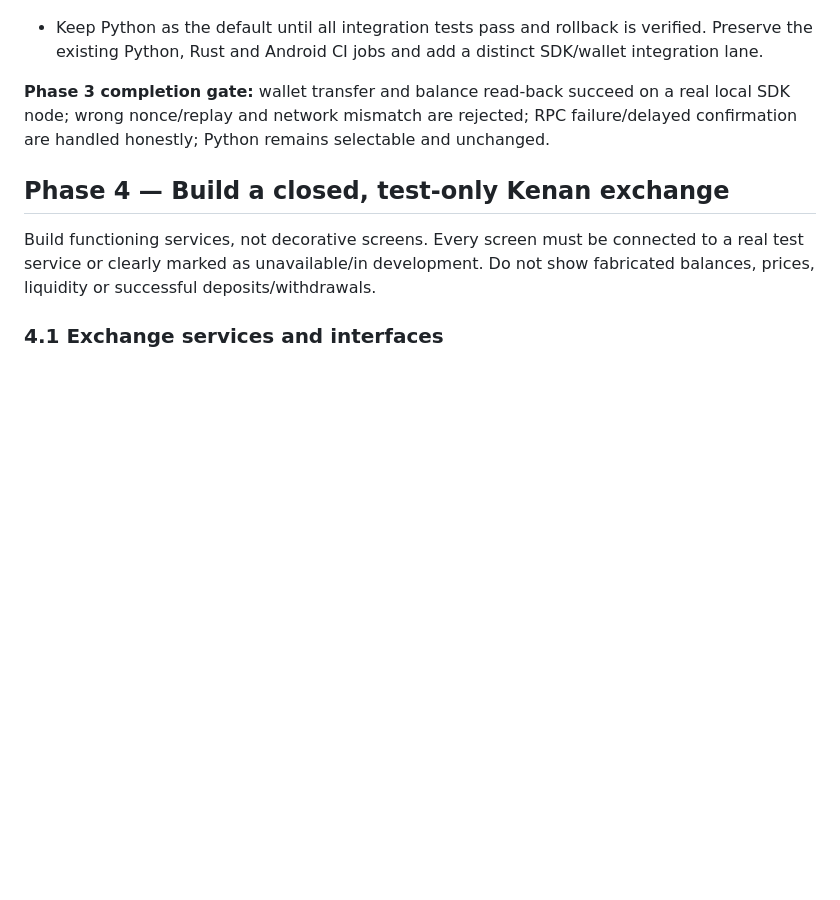
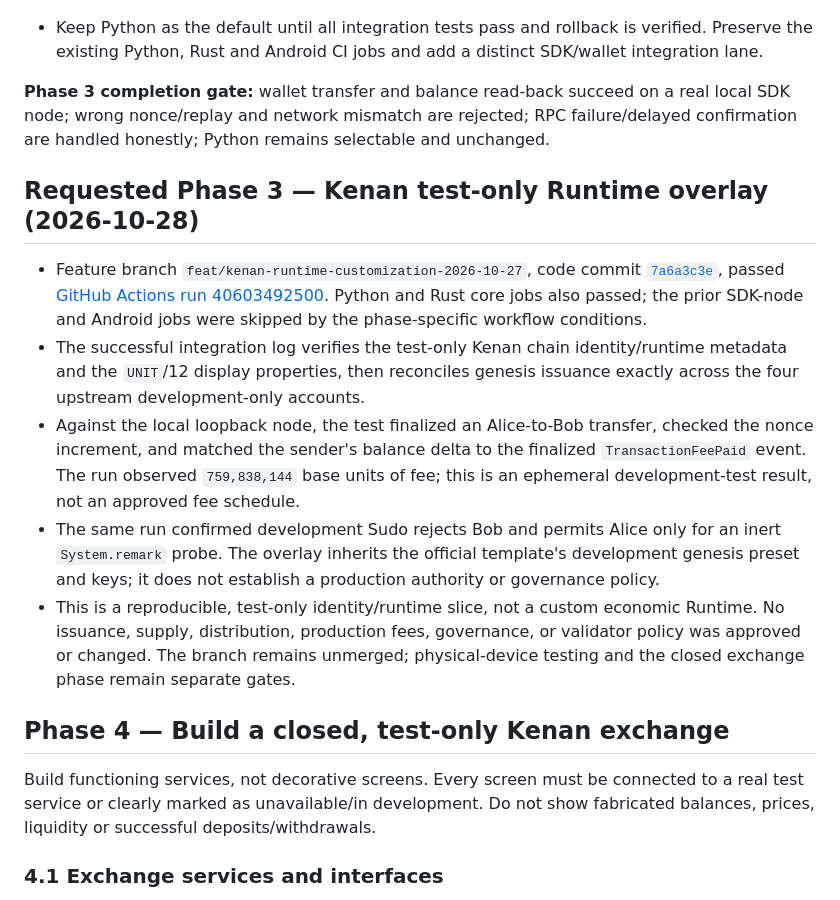
Before and after one commit to hoodmoshla/kenan-ecosystem, a Markdown page: docs/POLKADOT.md, the part around the change. Rendered like a GitHub page; blank space fills up the shorter version.

Commit message:
docs(runtime): record test-only Kenan runtime verification

```diff
--- a/docs/POLKADOT.md
+++ b/docs/POLKADOT.md
@@ -68,6 +68,14 @@ Only after Phase 2 passes:
 
 **Phase 3 completion gate:** wallet transfer and balance read-back succeed on a real local SDK node; wrong nonce/replay and network mismatch are rejected; RPC failure/delayed confirmation are handled honestly; Python remains selectable and unchanged.
 
+## Requested Phase 3 — Kenan test-only Runtime overlay (2026-10-28)
+
+- Feature branch `feat/kenan-runtime-customization-2026-10-27`, code commit [`7a6a3c3e`](https://github.com/hoodmoshla/kenan-ecosystem/commit/7a6a3c3e2bed48e6b39d0a012c52304b7c8aee15), passed [GitHub Actions run 40603492500](https://github.com/hoodmoshla/kenan-ecosystem/actions/runs/40603492500). Python and Rust core jobs also passed; the prior SDK-node and Android jobs were skipped by the phase-specific workflow conditions.
+- The successful integration log verifies the test-only Kenan chain identity/runtime metadata and the `UNIT`/12 display properties, then reconciles genesis issuance exactly across the four upstream development-only accounts.
+- Against the local loopback node, the test finalized an Alice-to-Bob transfer, checked the nonce increment, and matched the sender's balance delta to the finalized `TransactionFeePaid` event. The run observed `759,838,144` base units of fee; this is an ephemeral development-test result, not an approved fee schedule.
+- The same run confirmed development Sudo rejects Bob and permits Alice only for an inert `System.remark` probe. The overlay inherits the official template's development genesis preset and keys; it does not establish a production authority or governance policy.
+- This is a reproducible, test-only identity/runtime slice, not a custom economic Runtime. No issuance, supply, distribution, production fees, governance, or validator policy was approved or changed. The branch remains unmerged; physical-device testing and the closed exchange phase remain separate gates.
+
 ## Phase 4 — Build a closed, test-only Kenan exchange
 
 Build functioning services, not decorative screens. Every screen must be connected to a real test service or clearly marked as unavailable/in development. Do not show fabricated balances, prices, liquidity or successful deposits/withdrawals.
```
